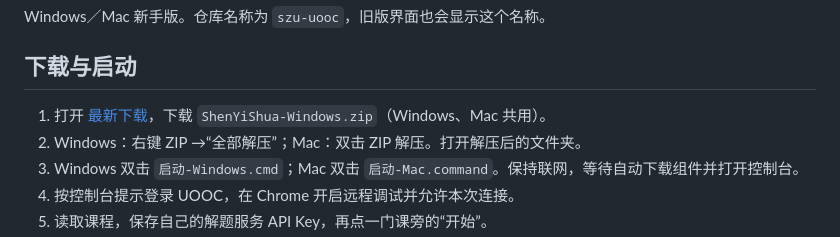
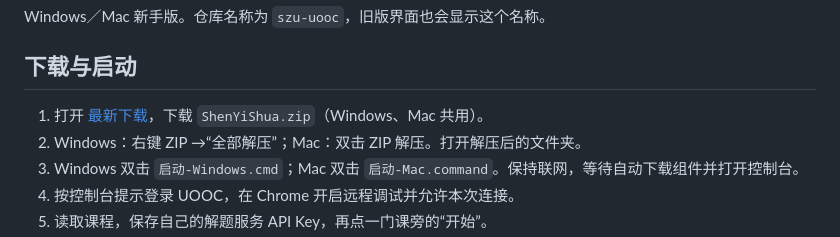
Before and after one commit to Rowanne112/szu-uooc, a Markdown page: README.md, the part around the change. Rendered like a GitHub page.

```diff
--- a/README.md
+++ b/README.md
@@ -4,7 +4,7 @@ Windows／Mac 新手版。仓库名称为 `szu-uooc`，旧版界面也会显示
 
 ## 下载与启动
 
-1. 打开 [最新下载](https://github.com/zcx28/szu-uooc/releases/latest)，下载 `ShenYiShua-Windows.zip`（Windows、Mac 共用）。
+1. 打开 [最新下载](https://github.com/zcx28/szu-uooc/releases/latest)，下载 `ShenYiShua.zip`（Windows、Mac 共用）。
 2. Windows：右键 ZIP →“全部解压”；Mac：双击 ZIP 解压。打开解压后的文件夹。
 3. Windows 双击 `启动-Windows.cmd`；Mac 双击 `启动-Mac.command`。保持联网，等待自动下载组件并打开控制台。
 4. 按控制台提示登录 UOOC，在 Chrome 开启远程调试并允许本次连接。
```
Also changed, not shown: docs/使用教程.md (+1 -1 lines), docs/images/01-GitHub下载.png, 1 other file.
